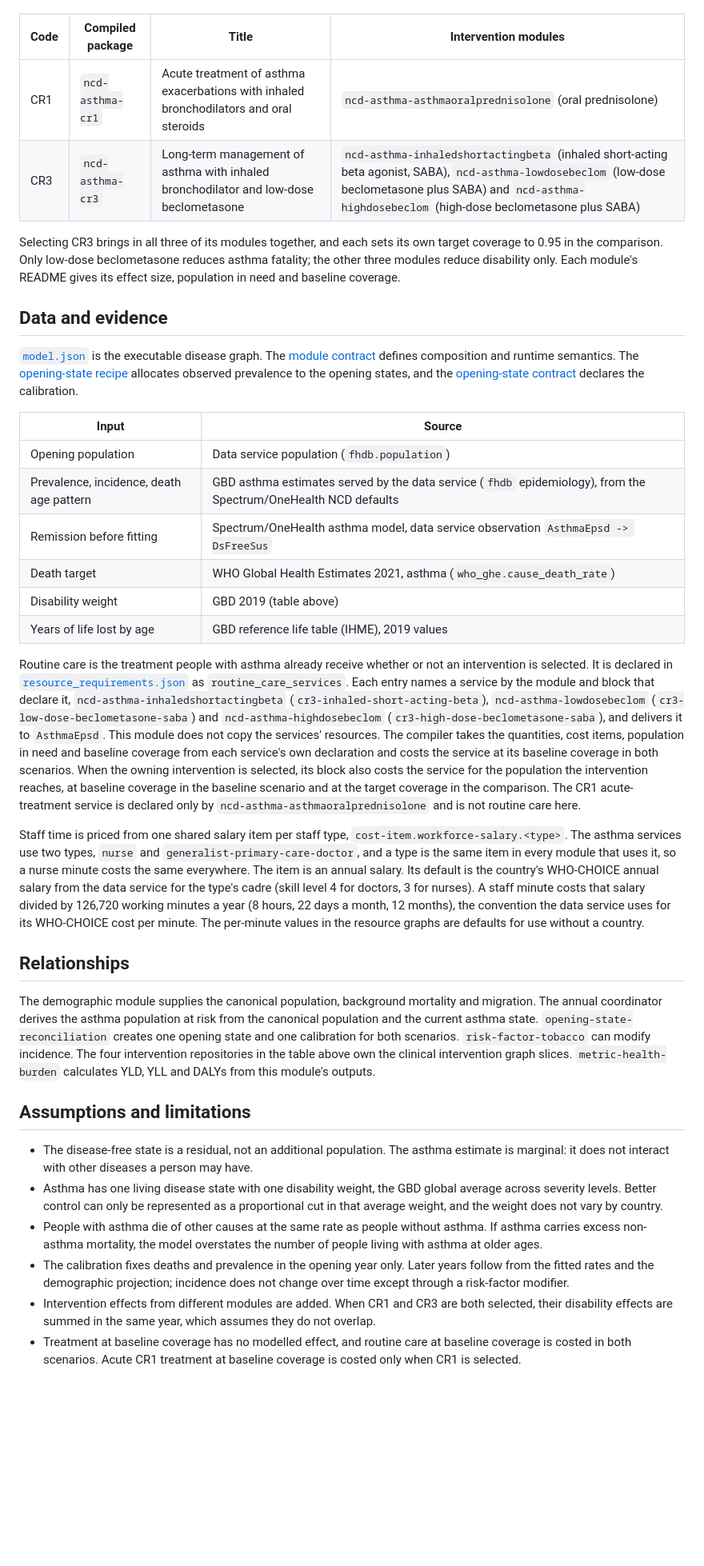
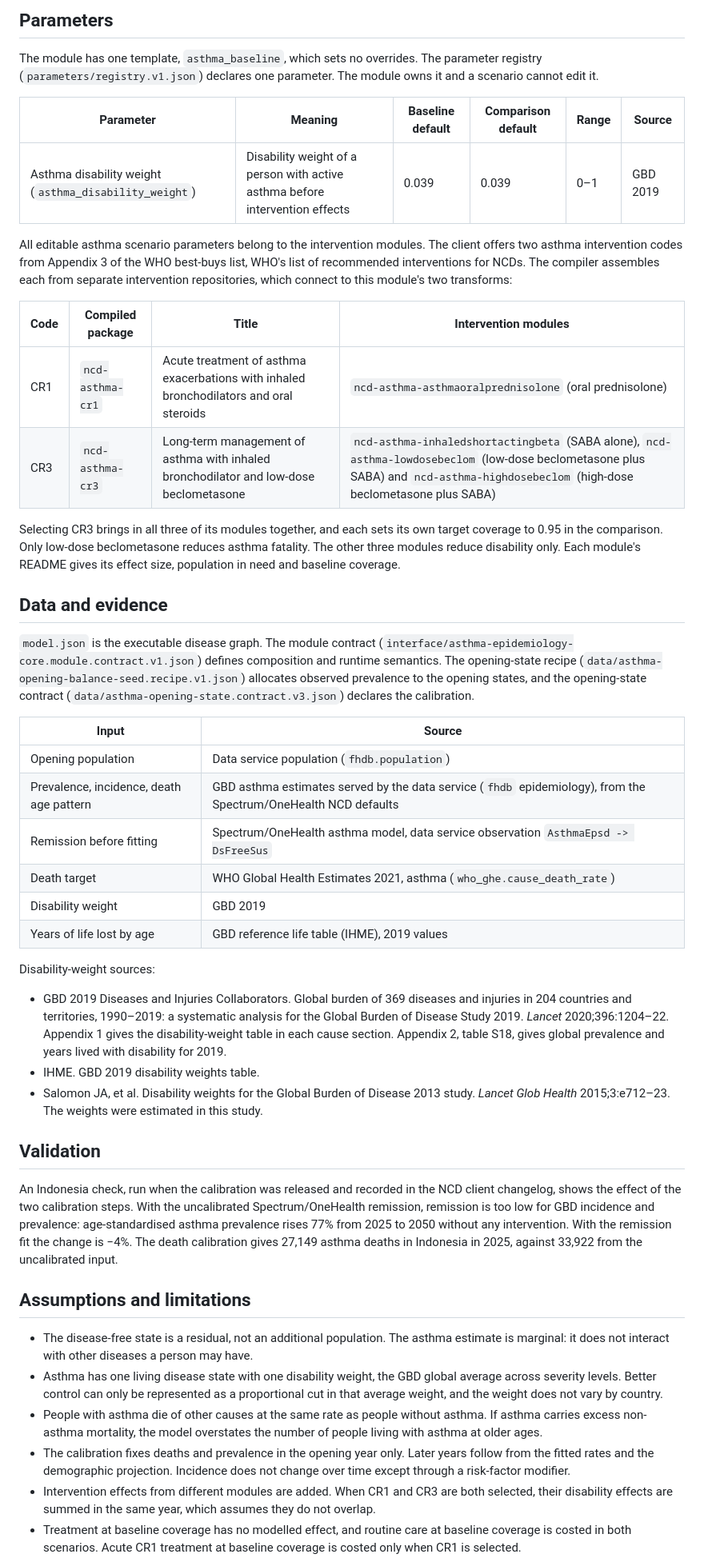
Before and after one commit to ForecastHealth/ncd-chronic-respiratory-disease-asthma, a Markdown page: README.md, the part around one of its changes. Shown at 80% size. GitHub-like rendering; blank space fills up the shorter version.

```diff
--- a/README.md
+++ b/README.md
@@ -98,14 +112,23 @@ The client offers two asthma intervention codes from Appendix 3 of the WHO best-
+## Parameters
+
+The module has one template, `asthma_baseline`, which sets no overrides. The parameter registry (`parameters/registry.v1.json`) declares one parameter. The module owns it and a scenario cannot edit it.
+
+| Parameter | Meaning | Baseline default | Comparison default | Range | Source |
+|---|---|---|---|---|---|
+| Asthma disability weight (`asthma_disability_weight`) | Disability weight of a person with active asthma before intervention effects | 0.039 | 0.039 | 0–1 | GBD 2019 |
+
+All editable asthma scenario parameters belong to the intervention modules. The client offers two asthma intervention codes from Appendix 3 of the WHO best-buys list, WHO's list of recommended interventions for NCDs. The compiler assembles each from separate intervention repositories, which connect to this module's two transforms:
 
 | Code | Compiled package | Title | Intervention modules |
 |---|---|---|---|
 | CR1 | `ncd-asthma-cr1` | Acute treatment of asthma exacerbations with inhaled bronchodilators and oral steroids | `ncd-asthma-asthmaoralprednisolone` (oral prednisolone) |
-| CR3 | `ncd-asthma-cr3` | Long-term management of asthma with inhaled bronchodilator and low-dose beclometasone | `ncd-asthma-inhaledshortactingbeta` (inhaled short-acting beta agonist, SABA), `ncd-asthma-lowdosebeclom` (low-dose beclometasone plus SABA) and `ncd-asthma-highdosebeclom` (high-dose beclometasone plus SABA) |
+| CR3 | `ncd-asthma-cr3` | Long-term management of asthma with inhaled bronchodilator and low-dose beclometasone | `ncd-asthma-inhaledshortactingbeta` (SABA alone), `ncd-asthma-lowdosebeclom` (low-dose beclometasone plus SABA) and `ncd-asthma-highdosebeclom` (high-dose beclometasone plus SABA) |
 
-Selecting CR3 brings in all three of its modules together, and each sets its own target coverage to 0.95 in the comparison. Only low-dose beclometasone reduces asthma fatality; the other three modules reduce disability only. Each module's README gives its effect size, population in need and baseline coverage.
+Selecting CR3 brings in all three of its modules together, and each sets its own target coverage to 0.95 in the comparison. Only low-dose beclometasone reduces asthma fatality. The other three modules reduce disability only. Each module's README gives its effect size, population in need and baseline coverage.
 
 ## Data and evidence
 
-[`model.json`](model.json) is the executable disease graph. The [module contract](interface/asthma-epidemiology-core.module.contract.v1.json) defines composition and runtime semantics. The [opening-state recipe](data/asthma-opening-balance-seed.recipe.v1.json) allocates observed prevalence to the opening states, and the [opening-state contract](data/asthma-opening-state.contract.v3.json) declares the calibration.
+`model.json` is the executable disease graph. The module contract (`interface/asthma-epidemiology-core.module.contract.v1.json`) defines composition and runtime semantics. The opening-state recipe (`data/asthma-opening-balance-seed.recipe.v1.json`) allocates observed prevalence to the opening states, and the opening-state contract (`data/asthma-opening-state.contract.v3.json`) declares the calibration.
 
 | Input | Source |
 |---|---|
@@ -113,22 +136,24 @@ Selecting CR3 brings in all three of its modules together, and each sets its own
 | Prevalence, incidence, death age pattern | GBD asthma estimates served by the data service (`fhdb` epidemiology), from the Spectrum/OneHealth NCD defaults |
 | Remission before fitting | Spectrum/OneHealth asthma model, data service observation `AsthmaEpsd -> DsFreeSus` |
 | Death target | WHO Global Health Estimates 2021, asthma (`who_ghe.cause_death_rate`) |
-| Disability weight | GBD 2019 (table above) |
+| Disability weight | GBD 2019 |
 | Years of life lost by age | GBD reference life table (IHME), 2019 values |
 
-Routine care is the treatment people with asthma already receive whether or not an intervention is selected. It is declared in [`resource_requirements.json`](resource_requirements.json) as `routine_care_services`. Each entry names a service by the module and block that declare it, `ncd-asthma-inhaledshortactingbeta` (`cr3-inhaled-short-acting-beta`), `ncd-asthma-lowdosebeclom` (`cr3-low-dose-beclometasone-saba`) and `ncd-asthma-highdosebeclom` (`cr3-high-dose-beclometasone-saba`), and delivers it to `AsthmaEpsd`. This module does not copy the services' resources. The compiler takes the quantities, cost items, population in need and baseline coverage from each service's own declaration and costs the service at its baseline coverage in both scenarios. When the owning intervention is selected, its block also costs the service for the population the intervention reaches, at baseline coverage in the baseline scenario and at the target coverage in the comparison. The CR1 acute-treatment service is declared only by `ncd-asthma-asthmaoralprednisolone` and is not routine care here.
+Disability-weight sources:
 
-Staff time is priced from one shared salary item per staff type, `cost-item.workforce-salary.<type>`. The asthma services use two types, `nurse` and `generalist-primary-care-doctor`, and a type is the same item in every module that uses it, so a nurse minute costs the same everywhere. The item is an annual salary. Its default is the country's WHO-CHOICE annual salary from the data service for the type's cadre (skill level 4 for doctors, 3 for nurses). A staff minute costs that salary divided by 126,720 working minutes a year (8 hours, 22 days a month, 12 months), the convention the data service uses for its WHO-CHOICE cost per minute. The per-minute values in the resource graphs are defaults for use without a country.
+- GBD 2019 Diseases and Injuries Collaborators. Global burden of 369 diseases and injuries in 204 countries and territories, 1990–2019: a systematic analysis for the Global Burden of Disease Study 2019. *Lancet* 2020;396:1204–22. Appendix 1 gives the disability-weight table in each cause section. Appendix 2, table S18, gives global prevalence and years lived with disability for 2019.
+- IHME. GBD 2019 disability weights table.
+- Salomon JA, et al. Disability weights for the Global Burden of Disease 2013 study. *Lancet Glob Health* 2015;3:e712–23. The weights were estimated in this study.
 
-## Relationships
+## Validation
 
-The demographic module supplies the canonical population, background mortality and migration. The annual coordinator derives the asthma population at risk from the canonical population and the current asthma state. `opening-state-reconciliation` creates one opening state and one calibration for both scenarios. `risk-factor-tobacco` can modify incidence. The four intervention repositories in the table above own the clinical intervention graph slices. `metric-health-burden` calculates YLD, YLL and DALYs from this module's outputs.
+An Indonesia check, run when the calibration was released and recorded in the NCD client changelog, shows the effect of the two calibration steps. With the uncalibrated Spectrum/OneHealth remission, remission is too low for GBD incidence and prevalence: age-standardised asthma prevalence rises 77% from 2025 to 2050 without any intervention. With the remission fit the change is −4%. The death calibration gives 27,149 asthma deaths in Indonesia in 2025, against 33,922 from the uncalibrated input.
 
 ## Assumptions and limitations
 
 - The disease-free state is a residual, not an additional population. The asthma estimate is marginal: it does not interact with other diseases a person may have.
 - Asthma has one living disease state with one disability weight, the GBD global average across severity levels. Better control can only be represented as a proportional cut in that average weight, and the weight does not vary by country.
 - People with asthma die of other causes at the same rate as people without asthma. If asthma carries excess non-asthma mortality, the model overstates the number of people living with asthma at older ages.
-- The calibration fixes deaths and prevalence in the opening year only. Later years follow from the fitted rates and the demographic projection; incidence does not change over time except through a risk-factor modifier.
+- The calibration fixes deaths and prevalence in the opening year only. Later years follow from the fitted rates and the demographic projection. Incidence does not change over time except through a risk-factor modifier.
 - Intervention effects from different modules are added. When CR1 and CR3 are both selected, their disability effects are summed in the same year, which assumes they do not overlap.
 - Treatment at baseline coverage has no modelled effect, and routine care at baseline coverage is costed in both scenarios. Acute CR1 treatment at baseline coverage is costed only when CR1 is selected.
```
Also changed, not shown: other parts of README.md (+77 -59 lines).
